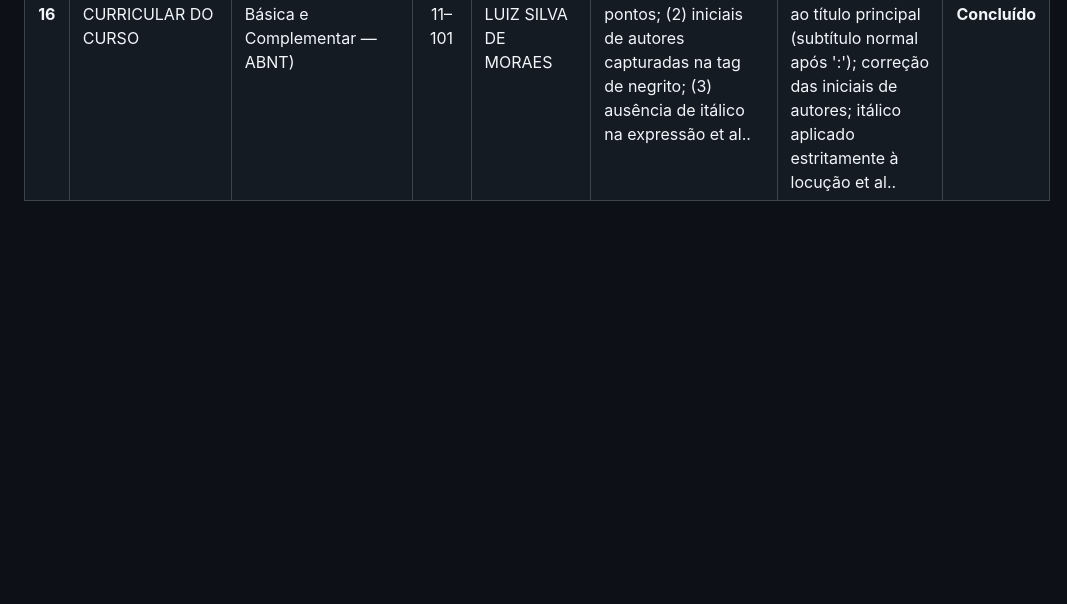
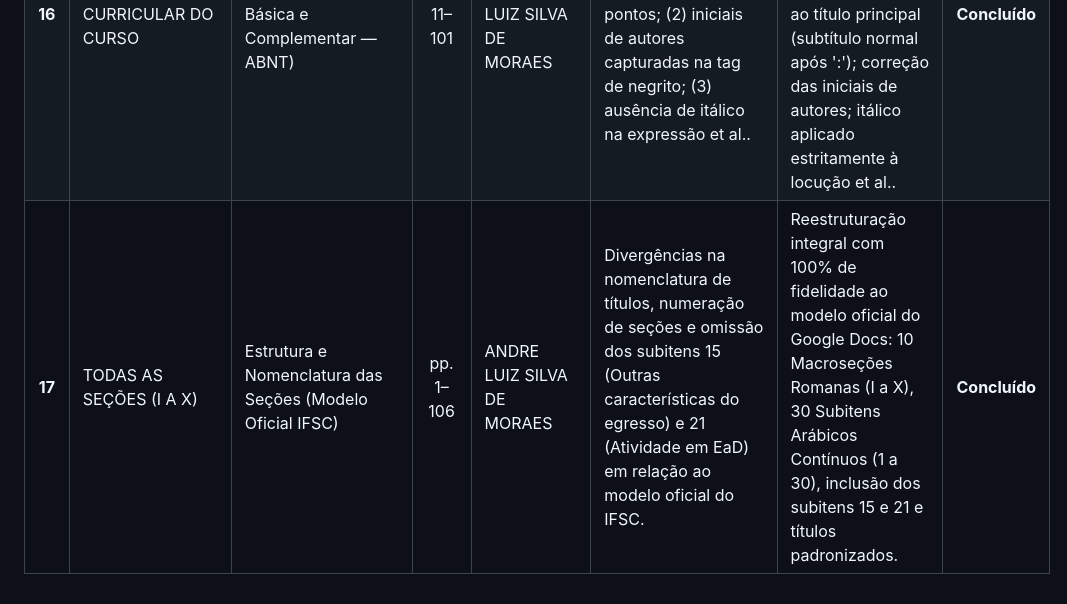
Before and after one commit to chameoandre/reformulacao-ppc-ifsc-2026, a Markdown page: base-de-conhecimento/tabela_de_correcoes_ppc.md, the part around the change. Drawn GitHub-style; blank space fills up the shorter version.

Commit message:
Adiciona item 17 na tabela de correcoes: padronizacao das secoes conforme modelo oficial

```diff
--- a/base-de-conhecimento/tabela_de_correcoes_ppc.md
+++ b/base-de-conhecimento/tabela_de_correcoes_ppc.md
@@ -24,3 +24,4 @@ Esta tabela registra o histórico consolidado de apontamentos, revisões da equi
 | **14** | Subitem V.3.1 (Ementa 8) | Ementário (Matemática Ano 1 — Formatação) | p. 19 | ANDRE LUIZ SILVA DE MORAES | Falha de formatação com asteriscos residuais (*Parte I...**) e desalinhamento de numeração bibliográfica. | Correção para comandos nativos TeX (\textbf{}) no código .tex e inclusão de marcadores de tópicos no Markdown master. | **Concluído** |
 | **15** | Subitem V.3.1 (Ementário Geral) | Ementário (Remoção de Numeração Manual e Notas) | pp. 8–95 | ANDRE LUIZ SILVA DE MORAES | Presença de numeração sequencial (1., 2.) nas referências e nota interna editorial de confirmação de ementa. | Remoção da numeração sequencial de todas as bibliografias e exclusão da nota editorial em Responsabilidade Socioambiental. | **Concluído** |
 | **16** | V – ESTRUTURA CURRICULAR DO CURSO | Ementário das UCs (Bibliografias Básica e Complementar — ABNT) | pp. 11–101 | BIBLIOTECA / ANDRE LUIZ SILVA DE MORAES | Inconsistências ABNT NBR 6023 nas ementas: (1) subtítulos de obras em negrito após dois pontos; (2) iniciais de autores capturadas na tag de negrito; (3) ausência de itálico na expressão et al.. | Padronização ABNT NBR 6023 em todas as 283 referências das 45 UCs: negrito restrito exclusivamente ao título principal (subtítulo normal após ':'); correção das iniciais de autores; itálico aplicado estritamente à locução et al.. | **Concluído** |
+| **17** | TODAS AS SEÇÕES (I A X) | Estrutura e Nomenclatura das Seções (Modelo Oficial IFSC) | pp. 1–106 | ANDRE LUIZ SILVA DE MORAES | Divergências na nomenclatura de títulos, numeração de seções e omissão dos subitens 15 (Outras características do egresso) e 21 (Atividade em EaD) em relação ao modelo oficial do IFSC. | Reestruturação integral com 100% de fidelidade ao modelo oficial do Google Docs: 10 Macroseções Romanas (I a X), 30 Subitens Arábicos Contínuos (1 a 30), inclusão dos subitens 15 e 21 e títulos padronizados. | **Concluído** |
```
